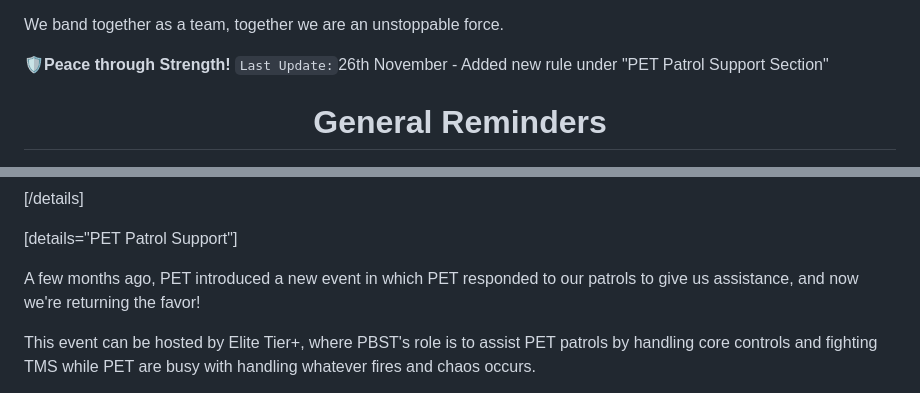
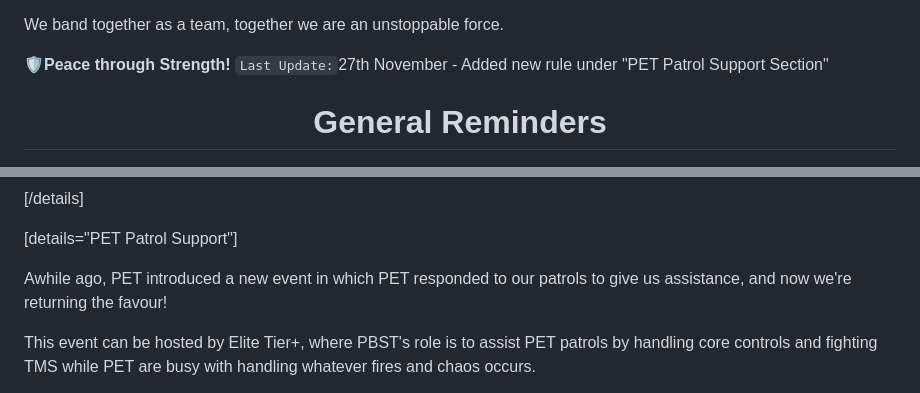
Before and after one commit to femou1/pb-handbooks, a Markdown page: pbst_handbook.md, 2 parts joined by grey strips. Drawn GitHub-style.

Commit message:
Handbook update for PBST

```diff
--- a/pbst_handbook.md
+++ b/pbst_handbook.md
@@ -15,7 +15,7 @@ PBST is the private paramilitary force of Pinewood Builders. PBST protects the f
 We band together as a team, together we are an unstoppable force.
 
 **🛡️Peace through Strength!**
-`Last Update:`26th November - Added new rule under "PET Patrol Support Section"
+`Last Update:`27th November - Added new rule under "PET Patrol Support Section"
 
 
 <div align="center"><h1>General Reminders</h1></div>
@@ -831,7 +831,7 @@ Survivor runs remain in effect until the meltdown/freezedown sequence ends.
 
 [details="PET Patrol Support"]
 
-A few months ago, PET introduced a new event in which PET responded to our patrols to give us assistance, and now we're returning the favor!
+Awhile ago, PET introduced a new event in which PET responded to our patrols to give us assistance, and now we're returning the favour!
 
 This event can be hosted by Elite Tier+, where PBST's role is to assist PET patrols by handling core controls and fighting TMS while PET are busy with handling whatever fires and chaos occurs.
 
```
Also changed, not shown: other parts of pbst_handbook.md (+2 -2 lines).
